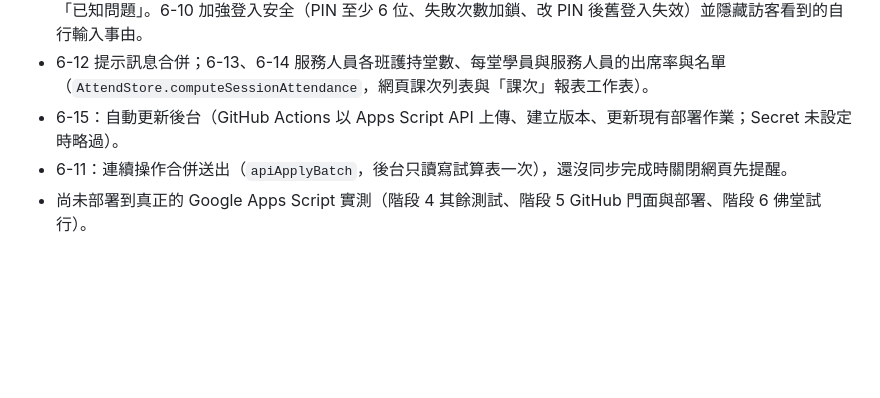
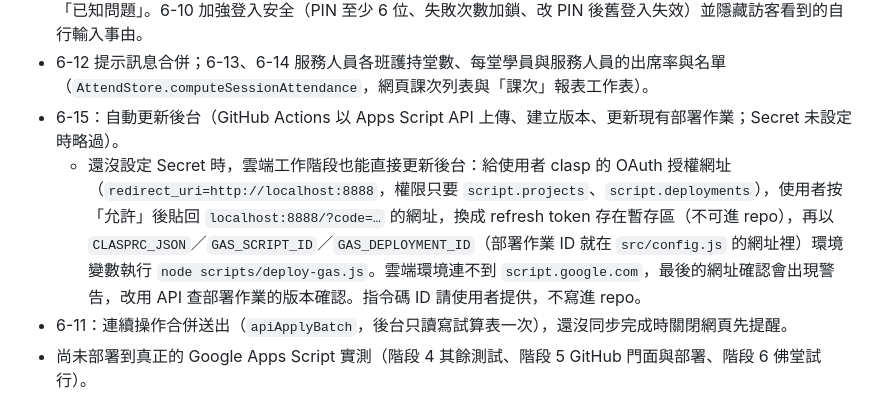
Before and after one commit to jim0954/AttendPoint, a Markdown page: CLAUDE.md, the part around the change. Rendered like a GitHub page; blank space fills up the shorter version.

Commit message:
階段 6-15：記錄在雲端工作階段以網頁授權更新後台的方式
Co-Authored-By: Claude Opus 5.5 <noreply@anthropic.com>
Claude-Session: https://claude.ai/code/session_014XPLeLTcesSjsr3pLbkMcx

```diff
--- a/CLAUDE.md
+++ b/CLAUDE.md
@@ -38,6 +38,7 @@
 - 6-5：服務人員職務固定為點傳師、主壇務、副主壇務、護持壇務（`AttendStore.STAFF_ROLES`，後台也檢查）。6-6～6-10：外部審查（`REQUEST.md`，結果 `FINDINGS.md` 不進 repo）與修正，處理結果記在 `REQUEST.md` 的「已知問題」。6-10 加強登入安全（PIN 至少 6 位、失敗次數加鎖、改 PIN 後舊登入失效）並隱藏訪客看到的自行輸入事由。
 - 6-12 提示訊息合併；6-13、6-14 服務人員各班護持堂數、每堂學員與服務人員的出席率與名單（`AttendStore.computeSessionAttendance`，網頁課次列表與「課次」報表工作表）。
 - 6-15：自動更新後台（GitHub Actions 以 Apps Script API 上傳、建立版本、更新現有部署作業；Secret 未設定時略過）。
+  - 還沒設定 Secret 時，雲端工作階段也能直接更新後台：給使用者 clasp 的 OAuth 授權網址（`redirect_uri=http://localhost:8888`，權限只要 `script.projects`、`script.deployments`），使用者按「允許」後貼回 `localhost:8888/?code=…` 的網址，換成 refresh token 存在暫存區（不可進 repo），再以 `CLASPRC_JSON`／`GAS_SCRIPT_ID`／`GAS_DEPLOYMENT_ID`（部署作業 ID 就在 `src/config.js` 的網址裡）環境變數執行 `node scripts/deploy-gas.js`。雲端環境連不到 `script.google.com`，最後的網址確認會出現警告，改用 API 查部署作業的版本確認。指令碼 ID 請使用者提供，不寫進 repo。
 - 6-11：連續操作合併送出（`apiApplyBatch`，後台只讀寫試算表一次），還沒同步完成時關閉網頁先提醒。
 - 尚未部署到真正的 Google Apps Script 實測（階段 4 其餘測試、階段 5 GitHub 門面與部署、階段 6 佛堂試行）。
 - 根目錄 `AttendPoint.html` 是 v2 舊版，`tests/migrate-v2.test.js` 用它當移轉測試資料。
```
